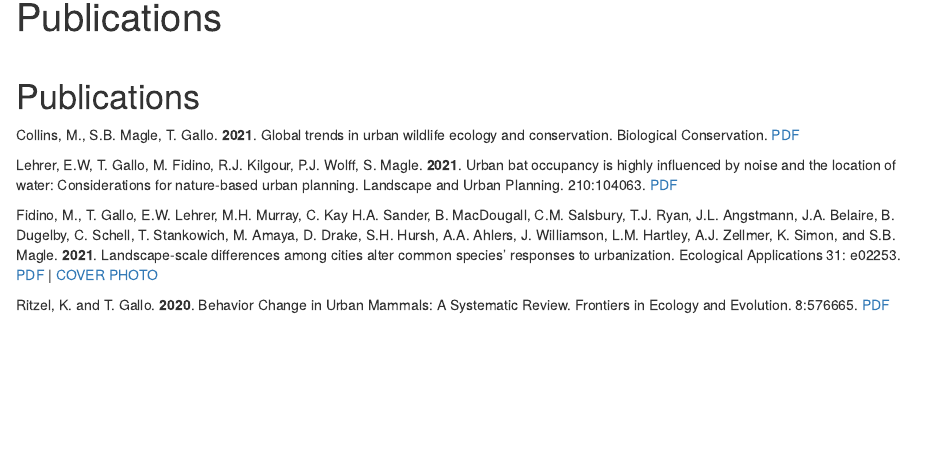
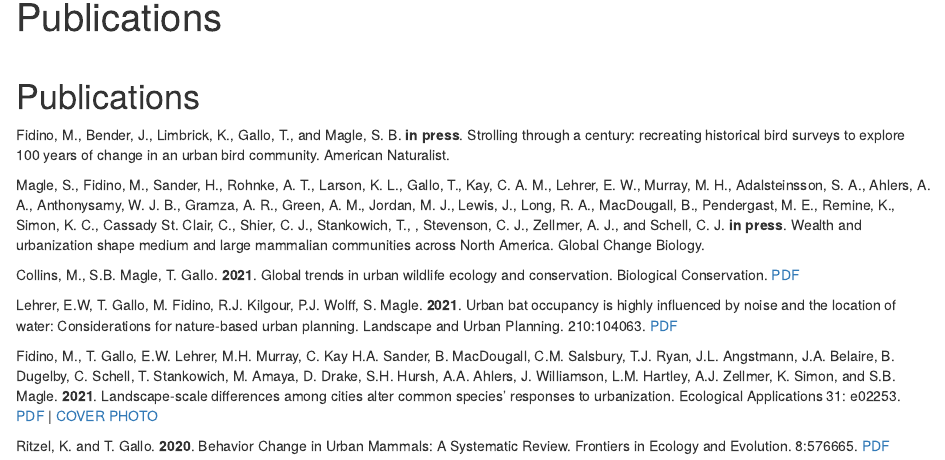
Before and after one commit to URBANxNATURELAB/lab-website, an R Markdown document (publications.Rmd): the page in a window 1100 px wide, from 90 px down. Rendered offline with R 4.5, knitr and Pandoc, with nearby package versions; drawn as R Markdown's standard HTML page in place of the format the file asks for.

Commit message:
updated publications

```diff
--- a/publications.Rmd
+++ b/publications.Rmd
@@ -16,6 +16,10 @@ d-title, d-byline {
 <br>
 
 # Publications
+
+Fidino, M., Bender, J., Limbrick, K., Gallo, T., and Magle, S. B. **in press**. Strolling through a century: recreating historical bird surveys to explore 100 years of change in an urban bird community. American Naturalist.
+
+Magle, S., Fidino, M., Sander, H., Rohnke, A. T., Larson, K. L., Gallo, T., Kay, C. A. M., Lehrer, E. W., Murray, M. H., Adalsteinsson, S. A., Ahlers, A. A., Anthonysamy, W. J. B., Gramza, A. R., Green, A. M., Jordan, M. J., Lewis, J., Long, R. A., MacDougall, B., Pendergast, M. E., Remine, K., Simon, K. C., Cassady St. Clair, C., Shier, C. J., Stankowich, T., , Stevenson, C. J., Zellmer, A. J., and Schell, C. J. **in press**. Wealth and urbanization shape medium and large mammalian communities across North America. Global Change Biology.
 
 Collins, M., S.B. Magle, T. Gallo. **2021**. Global trends in urban wildlife ecology and conservation. Biological Conservation. [PDF](publications/Collins_Gallo_2021_BiolCons.pdf)
 
```
Also changed, not shown: docs/search.json, 3 other files.
